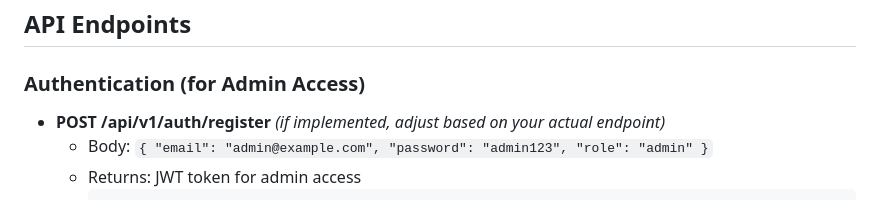
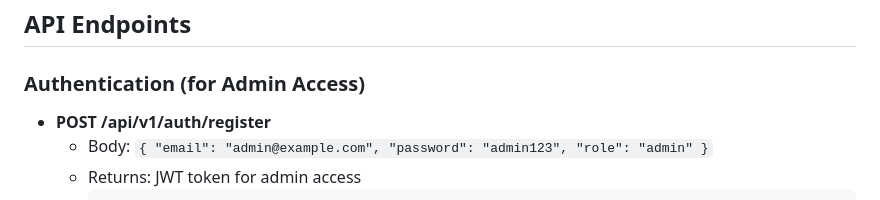
Before and after one commit to shaktipriya13/myBackend, a Markdown page: README.md, the part around the change. GitHub-like rendering.

````diff
--- a/README.md
+++ b/README.md
@@ -95,7 +95,7 @@ chapter-performance-api/
 
 ### Authentication (for Admin Access)
 
-- **POST /api/v1/auth/register** _(if implemented, adjust based on your actual endpoint)_
+- **POST /api/v1/auth/register**
   - Body: `{ "email": "admin@example.com", "password": "admin123", "role": "admin" }`
   - Returns: JWT token for admin access
     ```
````
